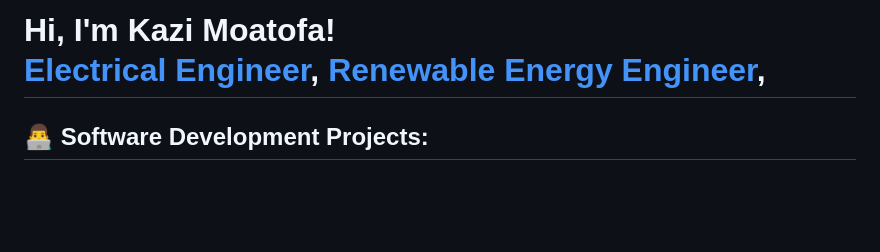
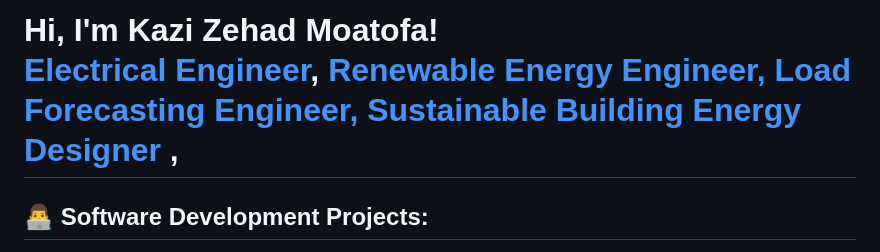
Before and after one commit to Kazi-Mostofa/Kazi-Mostofa.github.io, a Markdown page: README.md, the part around the change. Rendered like a GitHub page; blank space fills up the shorter version.

```diff
--- a/README.md
+++ b/README.md
@@ -1,4 +1,4 @@
-<h1>Hi, I'm Kazi Moatofa! <br/><a href="https://github.com/KaziMostofa">Electrical Engineer</a>, <a href="https://www.linkedin.com/in/kmzehad/">Renewable Energy Engineer</a>,
+<h1>Hi, I'm Kazi Zehad Moatofa! <br/><a href="https://github.com/KaziMostofa">Electrical Engineer</a>, <a href="https://www.linkedin.com/in/kmzehad/">Renewable Energy Engineer, Load Forecasting Engineer, Sustainable Building Energy Designer </a>,
 
 <h2>👨‍💻 Software Development Projects:</h2>
 
```
